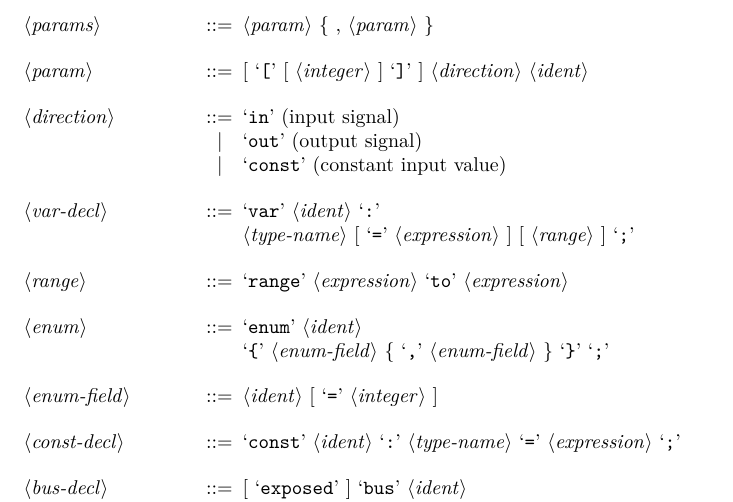
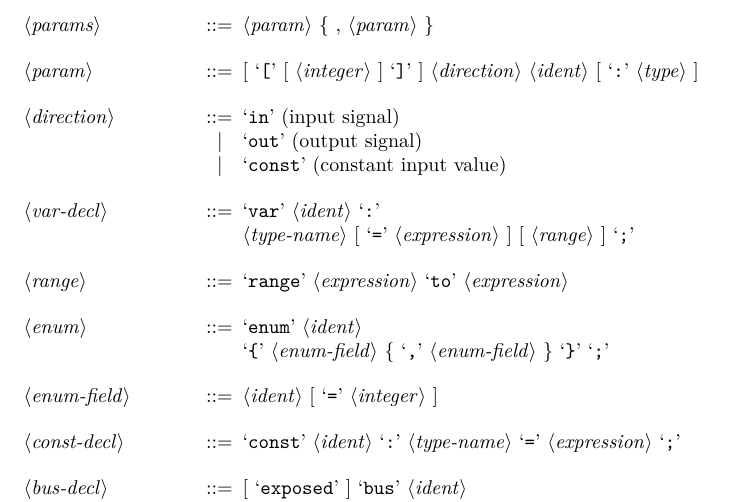
Before and after one commit to kenkendk/SMEIL, a LaTeX document (grammar.tex): part of page 2 of 5, cut so that both start at the same text. Compiled offline with pdfLaTeX.

Commit message:
Added option to explicitly type a parameter

```diff
--- a/grammar.tex
+++ b/grammar.tex
@@ -52,7 +52,7 @@
 
   <params> ::= <param> \{ , <param> \}
 
-  <param> ::= [ `[' [ <integer> ] `]' ] <direction> <ident>
+  <param> ::= [ `[' [ <integer> ] `]' ] <direction> <ident> [ `:' <type> ]
 
   <direction> ::= `in' (input signal)
   \alt `out' (output signal)
```
Also changed, not shown: grammar.pdf.
